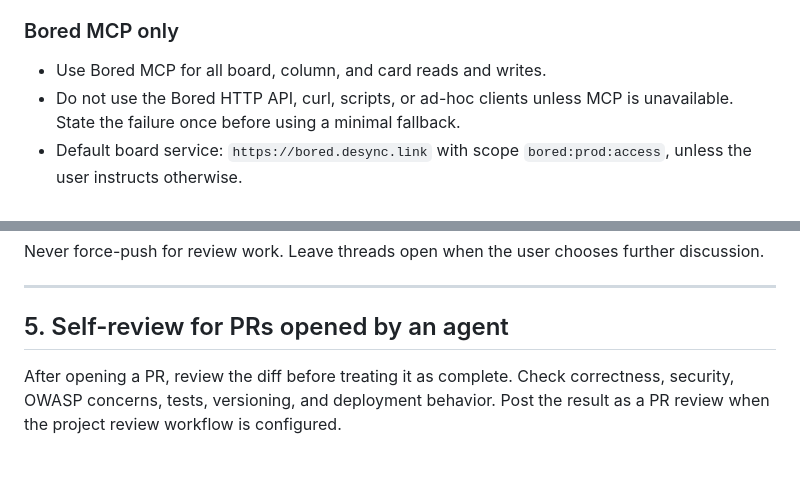
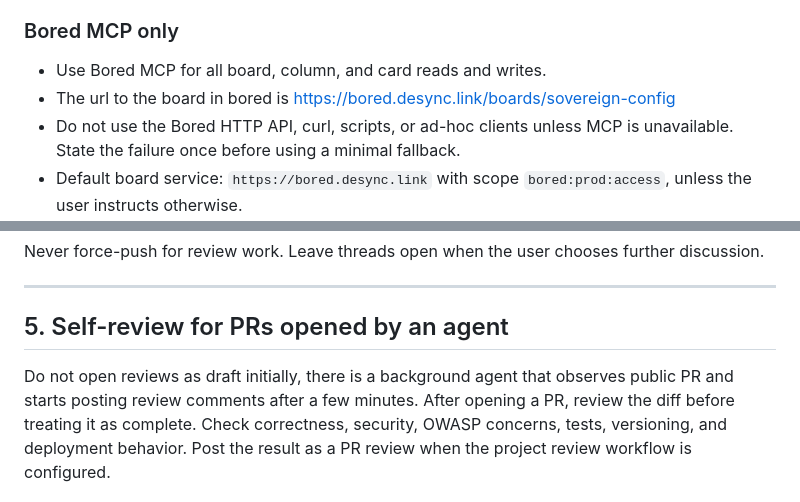
Before and after one commit to vcheesbrough/sovereign-config, a Markdown page: AGENTS.md, 2 parts joined by grey strips. GitHub-like rendering; blank space fills up the shorter version.

Commit message:
Updated some agent instructions

```diff
--- a/AGENTS.md
+++ b/AGENTS.md
@@ -29,6 +29,7 @@ When this project uses Kanban cards as the task queue:
 ### Bored MCP only
 
 - Use Bored MCP for all board, column, and card reads and writes.
+- The url to the board in bored is https://bored.desync.link/boards/sovereign-config
 - Do not use the Bored HTTP API, curl, scripts, or ad-hoc clients unless MCP is unavailable. State the failure once before using a minimal fallback.
 - Default board service: `https://bored.desync.link` with scope `bored:prod:access`, unless the user instructs otherwise.
 
@@ -76,6 +77,7 @@ Never force-push for review work. Leave threads open when the user chooses furth
 
 ## 5. Self-review for PRs opened by an agent
 
+Do not open reviews as draft initially, there is a background agent that observes public PR and starts posting review comments after a few minutes.
 After opening a PR, review the diff before treating it as complete. Check correctness, security, OWASP concerns, tests, versioning, and deployment behavior. Post the result as a PR review when the project review workflow is configured.
 
 Surface findings to the user and use the pull request comment loop for every resulting change decision.
```
